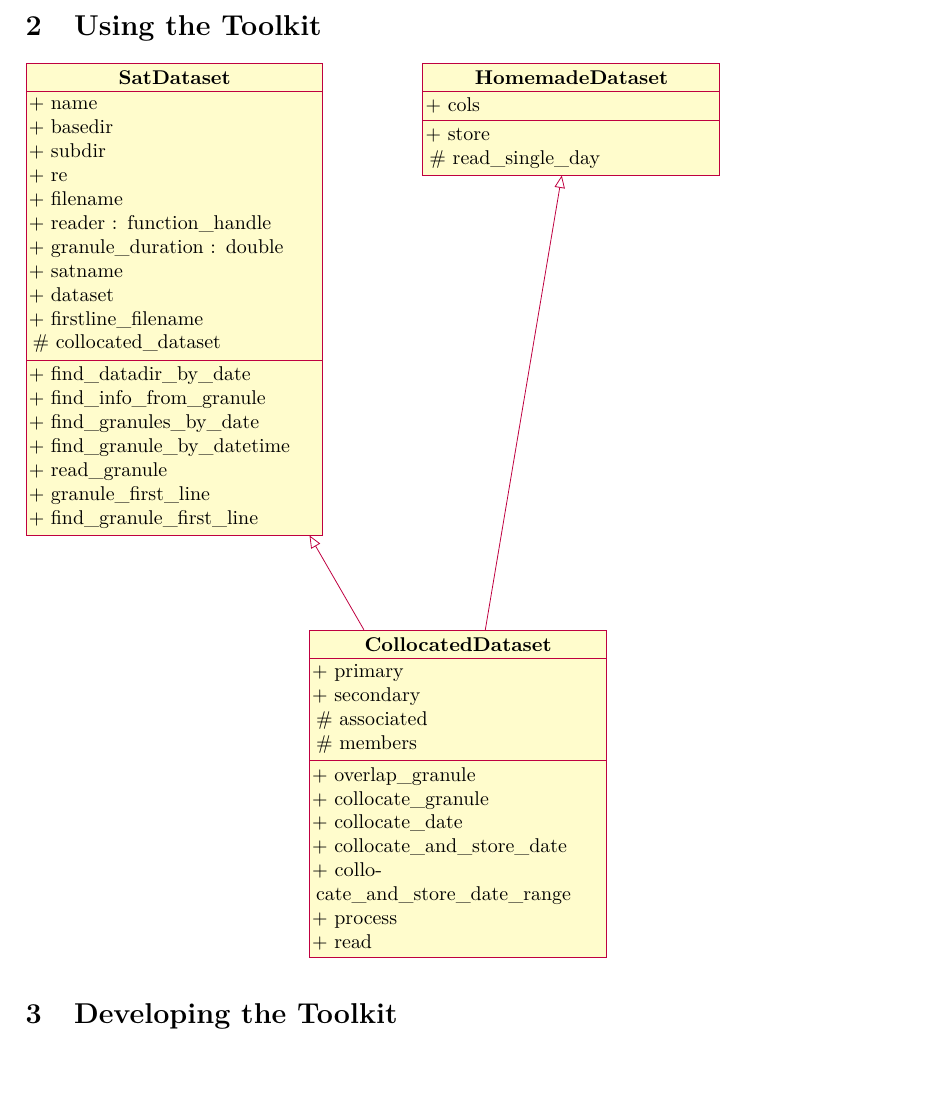
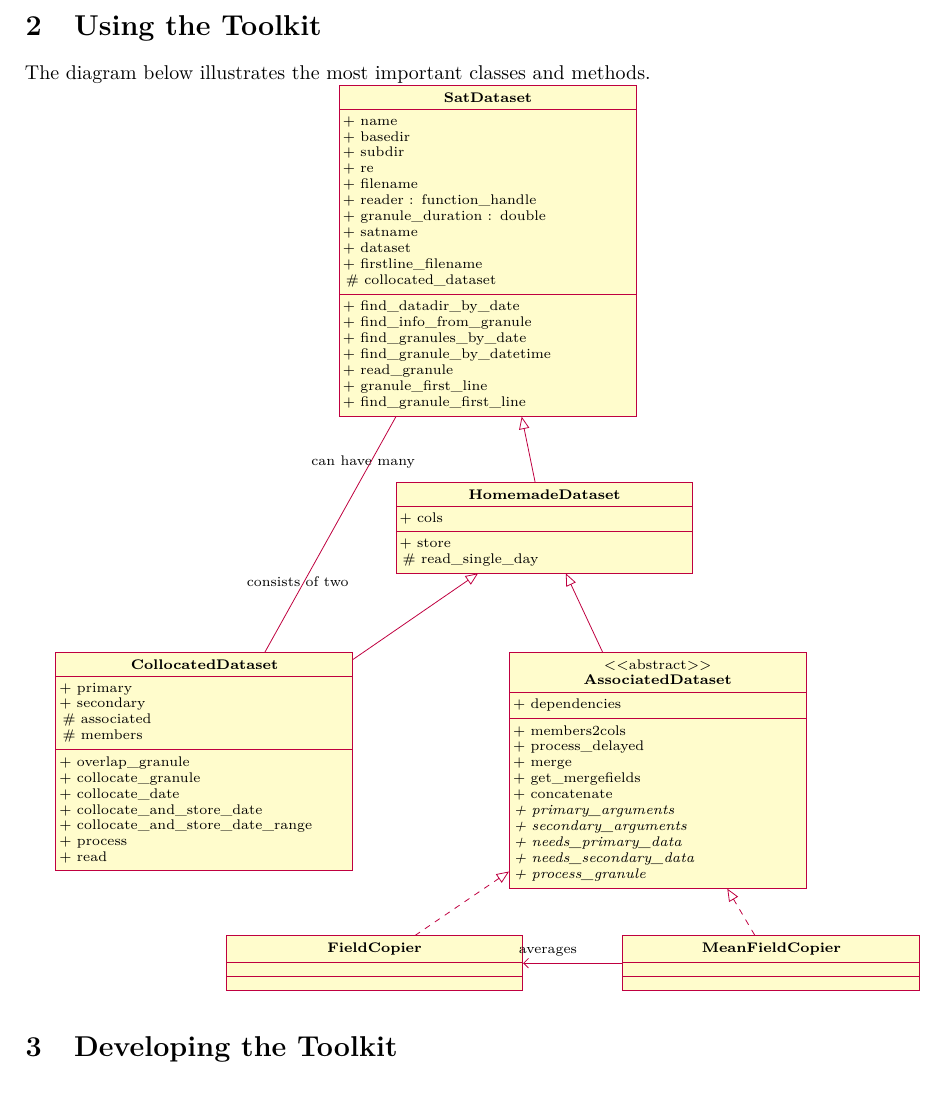
Before and after one commit to olemke/atmlab, a LaTeX document (documentation/collocations.tex): part of page 2 of 3, cut so that both start at the same text. Compiled offline with pdfLaTeX.

Commit message:
* atmlab-2-1-55
    * collocations/AssociatedDataset.m, collocations/CollocatedDataset.m,
    datasets/HomemadeDataset.m:

    - Simplify class hierarchy, see documentation for new hierarchy.

    * documentation/collocations.tex: Expand documentation




git-svn-id: https://arts.mi.uni-hamburg.de/svn/rt/atmlab/trunk@7514 aaf1aab0-4228-0410-ad68-8dceda47f409

```diff
--- a/documentation/collocations.tex
+++ b/documentation/collocations.tex
@@ -89,7 +89,9 @@ refereed articles \citet{holl10:_collocating_amt} and
 
 \section{Using the Toolkit}
 
-\begin{tikzpicture}
+The diagram below illustrates the most important classes and methods.
+
+\begin{tikzpicture}[every node/.style={font=\scriptsize}]
  \begin{class}{SatDataset}{0, 0}
   \attribute{+ name}
   \attribute{+ basedir}
@@ -111,15 +113,15 @@ refereed articles \citet{holl10:_collocating_amt} and
   \operation{+ find\_granule\_first\_line}
  \end{class}
 
- \begin{class}{HomemadeDataset}{7, 0}
+ \begin{class}{HomemadeDataset}{1, -7}
+  \inherit{SatDataset}
   \attribute{+ cols}
   \operation{+ store}
   \operation{\# read\_single\_day}
  \end{class}
 
- \begin{class}{CollocatedDataset}{5, -10}
- \inherit{SatDataset}
- %\implement{HomemadeDataset}
+ \begin{class}{CollocatedDataset}{-5, -10}
+ \inherit{HomemadeDataset}
  \attribute{+ primary}
  \attribute{+ secondary}
  \attribute{\# associated}
@@ -132,8 +134,34 @@ refereed articles \citet{holl10:_collocating_amt} and
  \operation{+ process}
  \operation{+ read}
  \end{class}
- % workaround, multiple-inheritance seems not to work, so do it like this
- \draw[umlcd style inherit line] (HomemadeDataset) -- (CollocatedDataset);
+
+ \begin{abstractclass}{AssociatedDataset}{3, -10}
+ \inherit{HomemadeDataset}
+ \attribute{+ dependencies}
+ \operation{+ members2cols}
+ \operation{+ process\_delayed}
+ \operation{+ merge}
+ \operation{+ get\_mergefields}
+ \operation{+ concatenate}
+ \operation[0]{+ primary\_arguments}
+ \operation[0]{+ secondary\_arguments}
+ \operation[0]{+ needs\_primary\_data}
+ \operation[0]{+ needs\_secondary\_data}
+ \operation[0]{+ process\_granule}
+ \end{abstractclass}
+
+ \begin{class}{FieldCopier}{-2, -15}
+ \implement{AssociatedDataset}
+ \end{class}
+
+ \begin{class}{MeanFieldCopier}{5, -15}
+ \implement{AssociatedDataset}
+ \end{class}
+
+ \unidirectionalAssociation{MeanFieldCopier}{averages}{}{FieldCopier}
+ \association{CollocatedDataset}{consists of two}{}{SatDataset}{can have many}{}
+
+
 \end{tikzpicture}
 
 \section{Developing the Toolkit}
```
Also changed, not shown: 4 other files.
